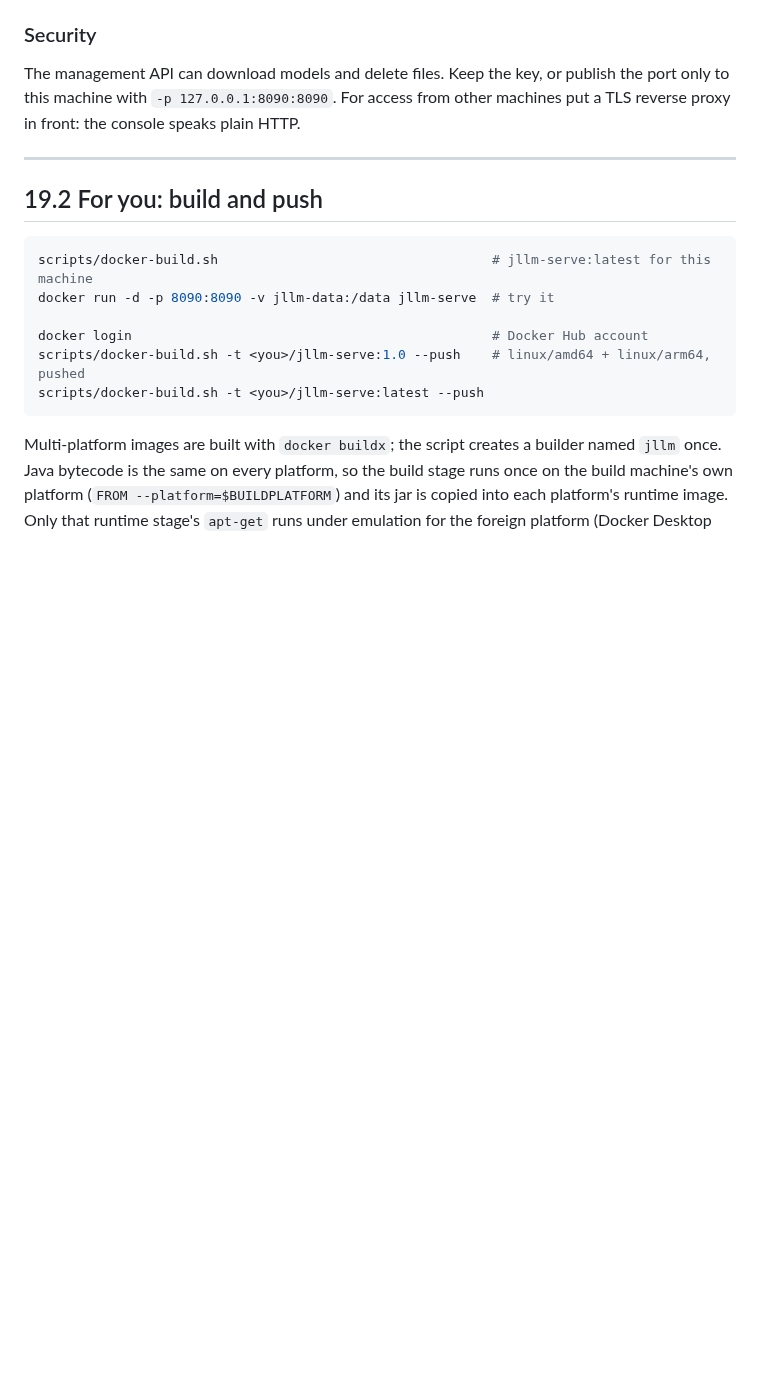
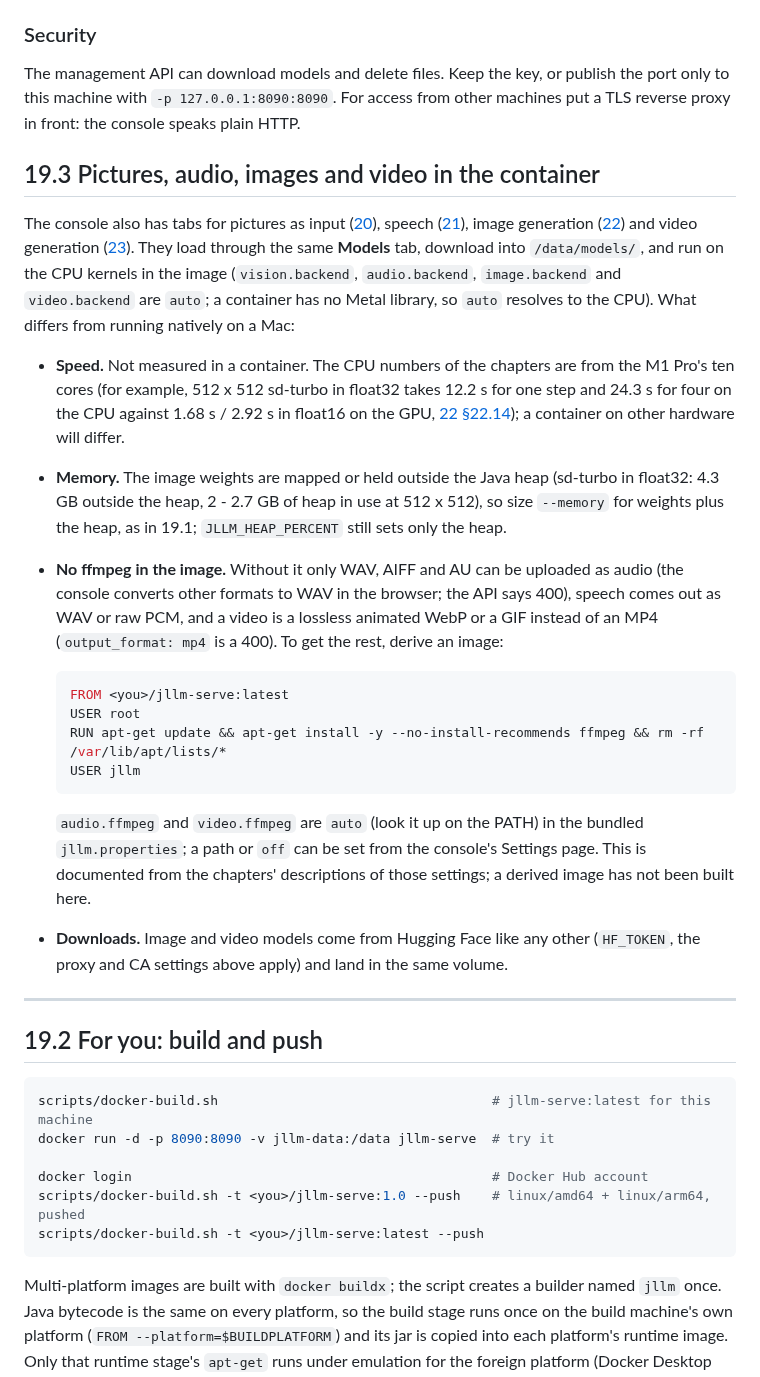
Before and after one commit to beniaminp/jllm-serve, a Markdown page: docs/19-docker.md, the part around the change. Rendered like a GitHub page; blank space fills up the shorter version.

Commit message:
docs 19: the vision, audio, image and video tabs in the container (CPU kernels, memory, no ffmpeg in the image)

````diff
--- a/docs/19-docker.md
+++ b/docs/19-docker.md
@@ -81,6 +81,31 @@ The management API can download models and delete files. Keep the key, or publis
 with `-p 127.0.0.1:8090:8090`. For access from other machines put a TLS reverse proxy in front: the console speaks
 plain HTTP.
 
+## 19.3 Pictures, audio, images and video in the container
+
+The console also has tabs for pictures as input ([20](20-vision.md)), speech ([21](21-audio.md)), image generation ([22](22-image-generation.md))
+and video generation ([23](23-video-generation.md)). They load through the same **Models** tab, download into `/data/models/`, and run on the CPU kernels
+in the image (`vision.backend`, `audio.backend`, `image.backend` and `video.backend` are `auto`; a container has no Metal library, so `auto` resolves to the CPU). What differs from running natively on a Mac:
+
+* **Speed.** Not measured in a container. The CPU numbers of the chapters are from the M1 Pro's ten cores (for example, 512 x 512 sd-turbo in float32 takes 12.2 s for one step and
+  24.3 s for four on the CPU against 1.68 s / 2.92 s in float16 on the GPU, [22 §22.14](22-image-generation.md#2214-measured-speed-and-memory)); a container on other hardware will differ.
+* **Memory.** The image weights are mapped or held outside the Java heap (sd-turbo in float32: 4.3 GB outside the heap, 2 - 2.7 GB of heap in use at 512 x 512), so size
+  `--memory` for weights plus the heap, as in 19.1; `JLLM_HEAP_PERCENT` still sets only the heap.
+* **No ffmpeg in the image.** Without it only WAV, AIFF and AU can be uploaded as audio (the console converts other formats to WAV in the browser; the API says 400),
+  speech comes out as WAV or raw PCM, and a video is a lossless animated WebP or a GIF instead of an MP4 (`output_format: mp4` is a 400). To get the rest, derive an image:
+
+  ```dockerfile
+  FROM <you>/jllm-serve:latest
+  USER root
+  RUN apt-get update && apt-get install -y --no-install-recommends ffmpeg && rm -rf /var/lib/apt/lists/*
+  USER jllm
+  ```
+
+  `audio.ffmpeg` and `video.ffmpeg` are `auto` (look it up on the PATH) in the bundled `jllm.properties`; a path or `off` can be set from the console's Settings page. This is documented from the chapters'
+  descriptions of those settings; a derived image has not been built here.
+* **Downloads.** Image and video models come from Hugging Face like any other (`HF_TOKEN`, the proxy and CA settings above apply) and land in the same volume.
+
+
 ---
 
 ## 19.2 For you: build and push
````
